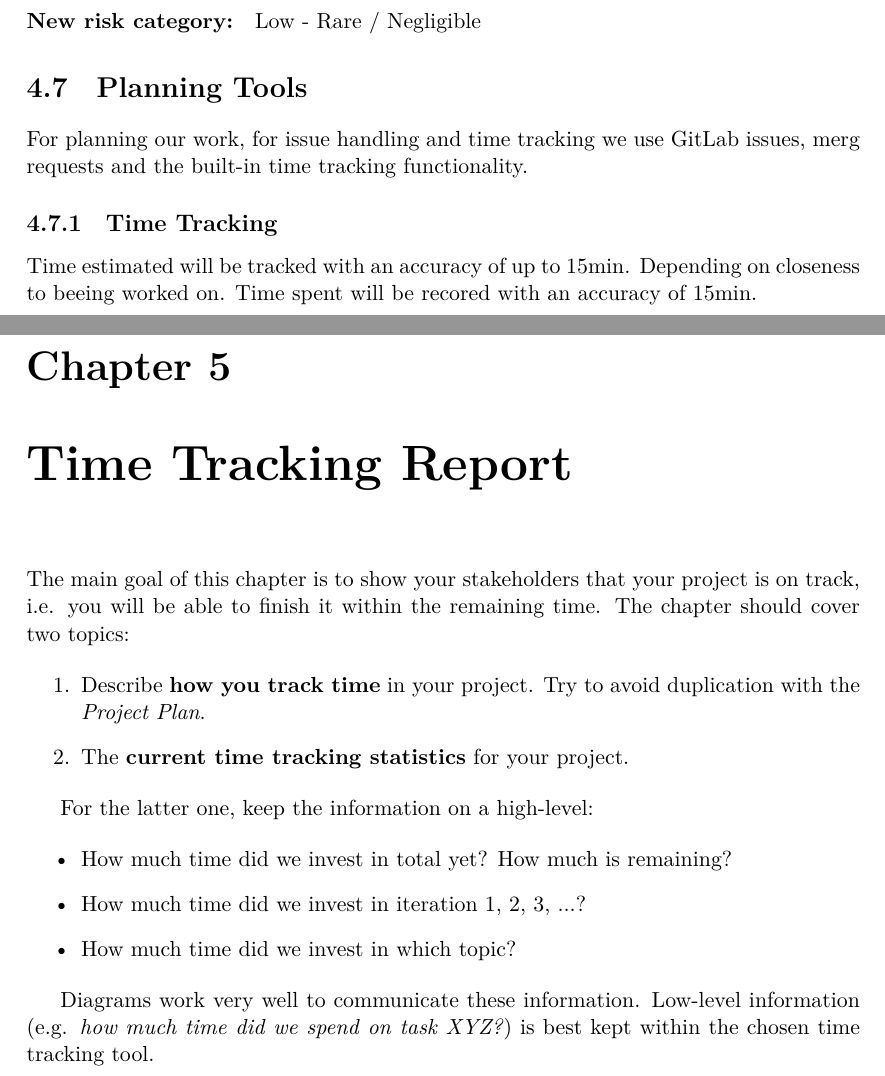
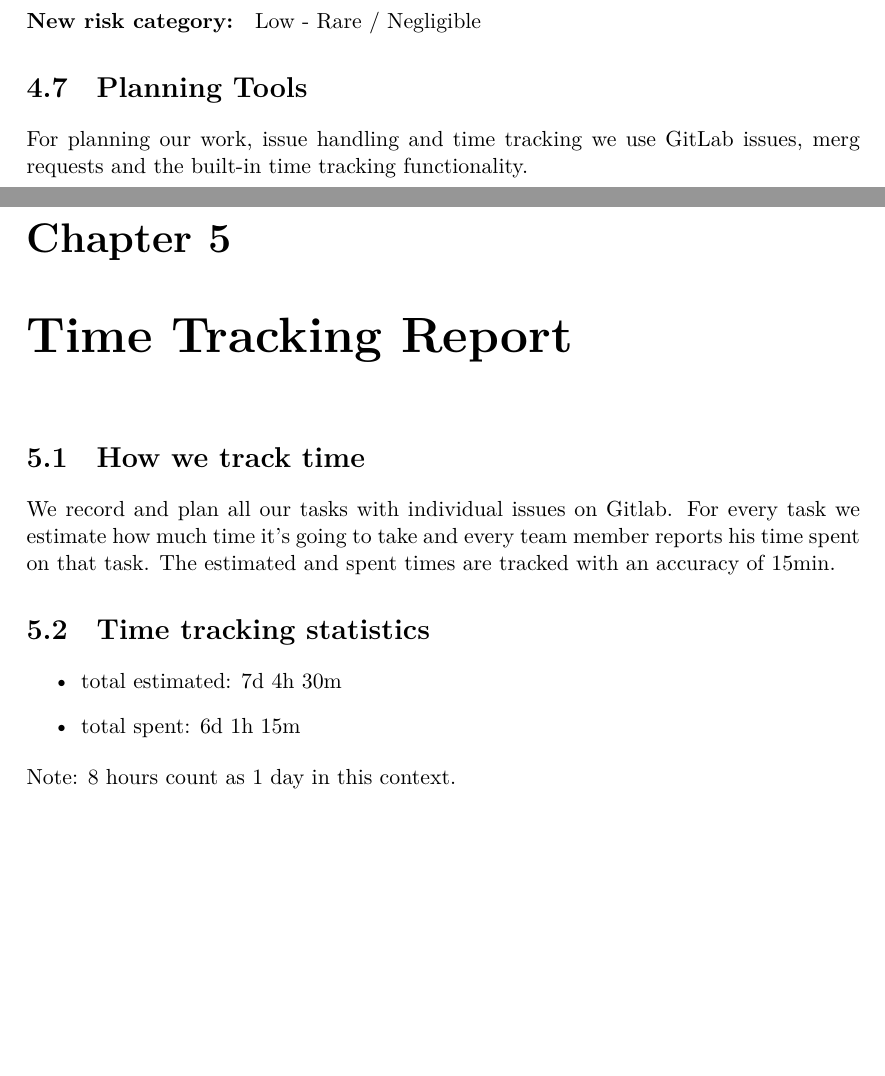
Before and after one commit to KubeWatch-Monitoring/KubeWatch, a LaTeX thesis (Documentation/src/main.tex, which reads Documentation/src/03_project-documentation/02_project-plan.tex, Documentation/src/03_project-documentation/03_time-tracking-report.tex): two parts of pages 20 and 21 of 27, joined at a grey line, cut so that both start at the same text, the shorter picture padded with empty space. Compiled offline with XeLaTeX; a LaTeX package or settings file that is missing is left out.

Commit message:
Document time tracking

```diff
--- a/Documentation/src/03_project-documentation/02_project-plan.tex
+++ b/Documentation/src/03_project-documentation/02_project-plan.tex
@@ -199,8 +199,4 @@ Table \ref{tab:risk-classification} presents an overview of the categorization o
 \paragraph{New risk category:} Low - Rare / Negligible
 
 \section{Planning Tools}
-For planning our work, for issue handling and time tracking we use GitLab issues, merg requests and the built-in time tracking functionality.
-
-\subsection{Time Tracking}
-Time estimated will be tracked with an accuracy of up to 15min. Depending on closeness to beeing worked on.
-Time spent will be recored with an accuracy of 15min.
+For planning our work, issue handling and time tracking we use GitLab issues, merg requests and the built-in time tracking functionality.
--- a/Documentation/src/03_project-documentation/03_time-tracking-report.tex
+++ b/Documentation/src/03_project-documentation/03_time-tracking-report.tex
@@ -1,20 +1,15 @@
 \chapter{Time Tracking Report}
 
 \instructions{
-     The main goal of this chapter is to show your stakeholders that your project is on track, i.e. you will be able to finish it within the remaining time. The chapter should cover two topics:
+    \section{How we track time}
+    We record and plan all our tasks with individual issues on Gitlab.
+    For every task we estimate how much time it's going to take and every team member reports his time spent on that task.
+    The estimated and spent times are tracked with an accuracy of 15min.
 
-    \begin{enumerate}
-        \item Describe \textbf{how you track time} in your project. Try to avoid duplication with the \textit{Project Plan}.
-        \item The \textbf{current time tracking statistics} for your project.
-    \end{enumerate}
-
-    For the latter one, keep the information on a high-level:
-
+    \section{Time tracking statistics}
     \begin{itemize}
-        \item How much time did we invest in total yet? How much is remaining?
-        \item How much time did we invest in iteration 1, 2, 3, ...?
-        \item How much time did we invest in which topic?
+        \item total estimated: 7d 4h 30m
+        \item total spent: 6d 1h 15m
     \end{itemize}
-
-    Diagrams work very well to communicate these information. Low-level information (e.g. \textit{how much time did we spend on task XYZ?}) is best kept within the chosen time tracking tool.
+    Note: 8 hours count as 1 day in this context.
 }
```
Also changed, not shown: README.md.
